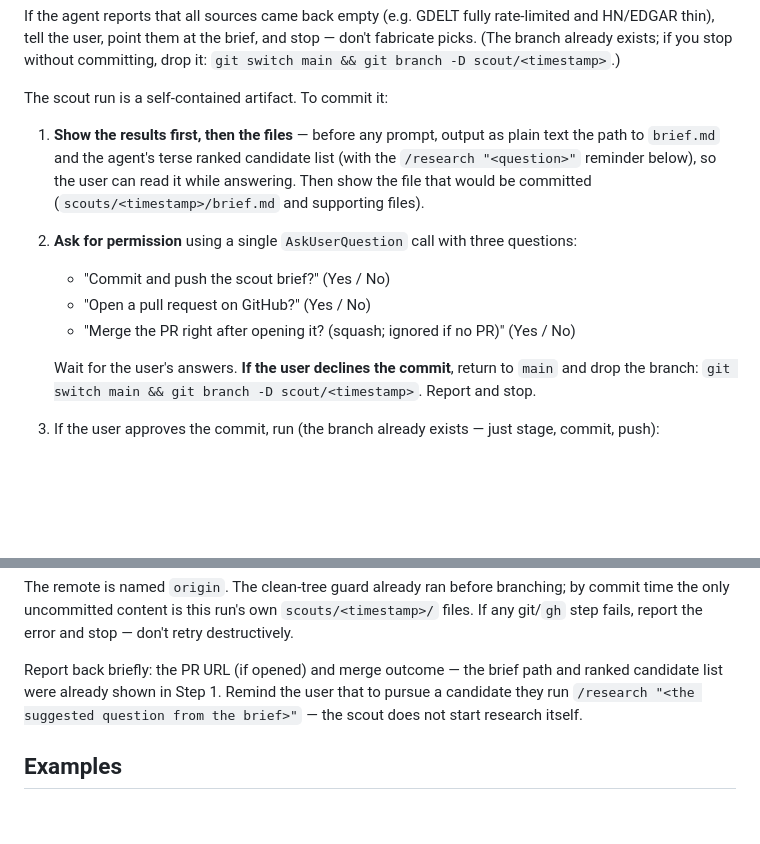
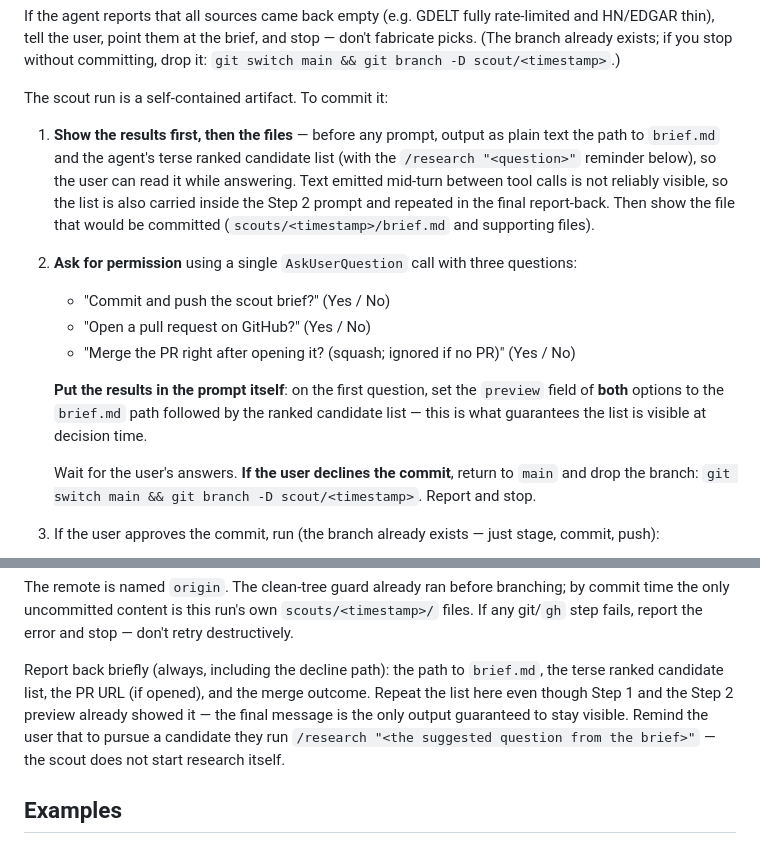
Before and after one commit to justinchencya/prism-shared, a Markdown page: .claude/commands/scout.md, 2 parts joined by grey strips. Rendered like a GitHub page; blank space fills up the shorter version.

```diff
--- a/.claude/commands/scout.md
+++ b/.claude/commands/scout.md
@@ -34,12 +34,14 @@ If the agent reports that all sources came back empty (e.g. GDELT fully rate-lim
 
 The scout run is a self-contained artifact. To commit it:
 
-1. **Show the results first, then the files** — before any prompt, output as plain text the path to `brief.md` and the agent's terse ranked candidate list (with the `/research "<question>"` reminder below), so the user can read it while answering. Then show the file that would be committed (`scouts/<timestamp>/brief.md` and supporting files).
+1. **Show the results first, then the files** — before any prompt, output as plain text the path to `brief.md` and the agent's terse ranked candidate list (with the `/research "<question>"` reminder below), so the user can read it while answering. Text emitted mid-turn between tool calls is not reliably visible, so the list is also carried inside the Step 2 prompt and repeated in the final report-back. Then show the file that would be committed (`scouts/<timestamp>/brief.md` and supporting files).
 
 2. **Ask for permission** using a single `AskUserQuestion` call with three questions:
    - "Commit and push the scout brief?" (Yes / No)
    - "Open a pull request on GitHub?" (Yes / No)
    - "Merge the PR right after opening it? (squash; ignored if no PR)" (Yes / No)
+
+   **Put the results in the prompt itself**: on the first question, set the `preview` field of **both** options to the `brief.md` path followed by the ranked candidate list — this is what guarantees the list is visible at decision time.
 
    Wait for the user's answers. **If the user declines the commit**, return to `main` and drop the branch: `git switch main && git branch -D scout/<timestamp>`. Report and stop.
 
@@ -66,7 +68,7 @@ git switch main
 
 The remote is named `origin`. The clean-tree guard already ran before branching; by commit time the only uncommitted content is this run's own `scouts/<timestamp>/` files. If any git/`gh` step fails, report the error and stop — don't retry destructively.
 
-Report back briefly: the PR URL (if opened) and merge outcome — the brief path and ranked candidate list were already shown in Step 1. Remind the user that to pursue a candidate they run `/research "<the suggested question from the brief>"` — the scout does not start research itself.
+Report back briefly (always, including the decline path): the path to `brief.md`, the terse ranked candidate list, the PR URL (if opened), and the merge outcome. Repeat the list here even though Step 1 and the Step 2 preview already showed it — the final message is the only output guaranteed to stay visible. Remind the user that to pursue a candidate they run `/research "<the suggested question from the brief>"` — the scout does not start research itself.
 
 ## Examples
 
```
Also changed, not shown: .claude/commands/research.md (+4 -2 lines), CLAUDE.md (+2 -2 lines).
